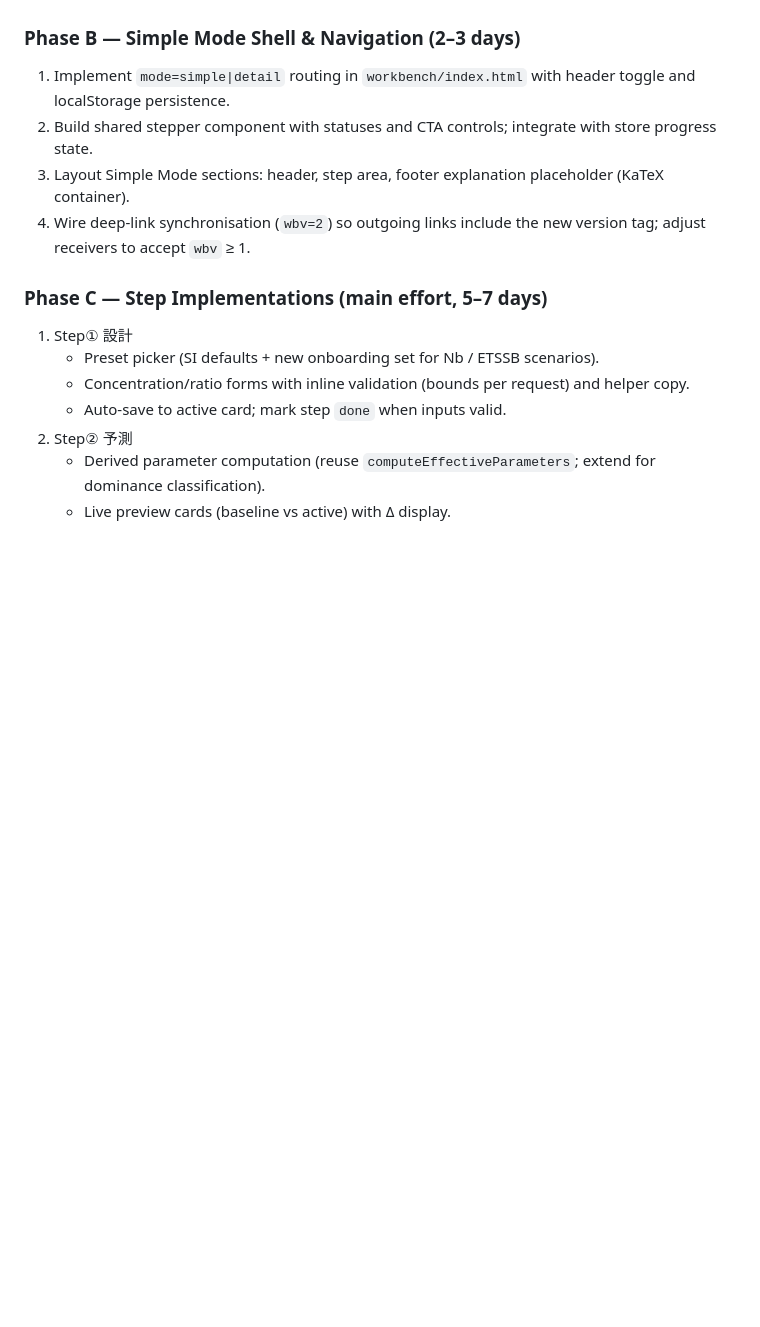
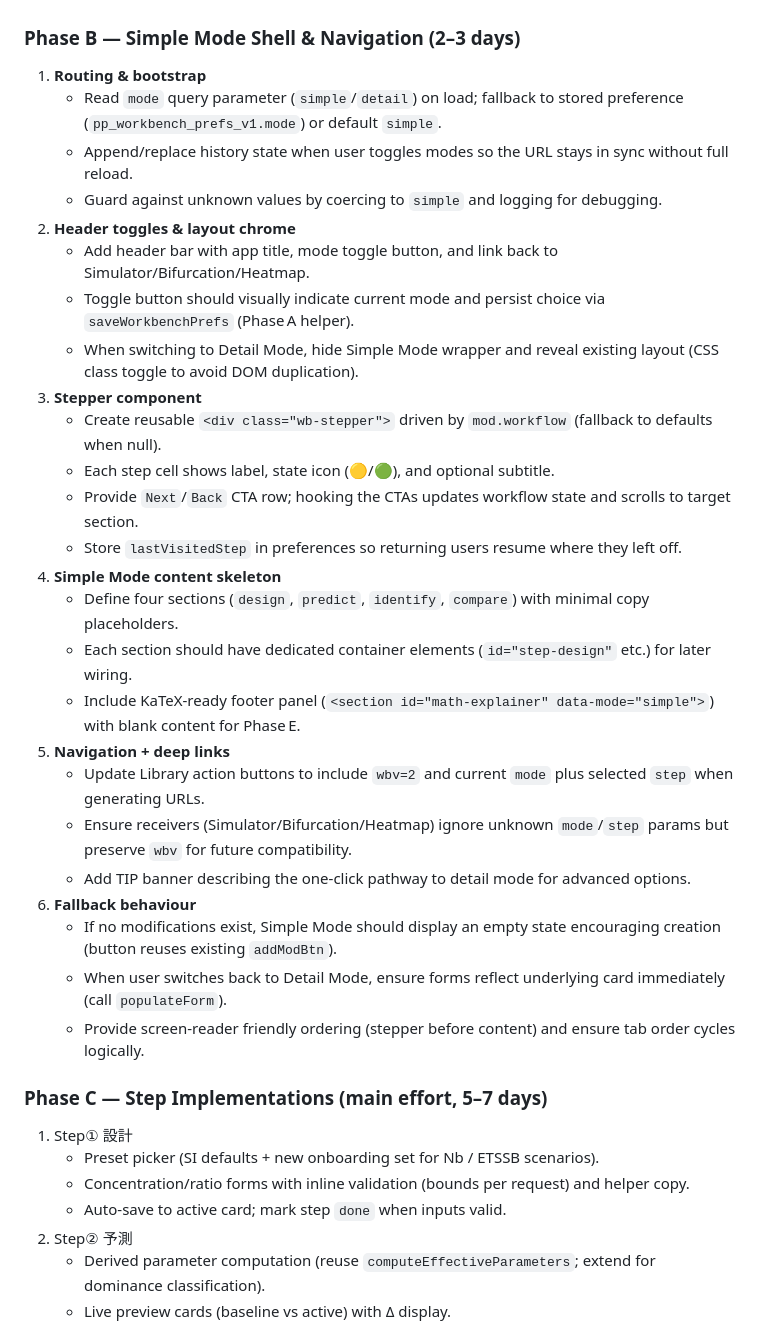
Before and after one commit to advantame/bio, a Markdown page: docs/workbench-simple-mode-plan.md, the part around the change. GitHub-like rendering; blank space fills up the shorter version.

Commit message:
Detail Phase B Simple Mode shell plan

```diff
--- a/docs/workbench-simple-mode-plan.md
+++ b/docs/workbench-simple-mode-plan.md
@@ -93,10 +93,31 @@ This plan translates `docs/new-Implementation-request.md` into actionable work.
    - Audit `buildSimulationVariants` usage of `mod.rPoly` / `mod.rNick`; decide whether to read from `inputs` or continue relying on migration to keep top-level fields synced (the latter simplifies Phase A as long as normalization updates them).
 
 ### Phase B — Simple Mode Shell & Navigation (2–3 days)
-1. Implement `mode=simple|detail` routing in `workbench/index.html` with header toggle and localStorage persistence.
-2. Build shared stepper component with statuses and CTA controls; integrate with store progress state.
-3. Layout Simple Mode sections: header, step area, footer explanation placeholder (KaTeX container).
-4. Wire deep-link synchronisation (`wbv=2`) so outgoing links include the new version tag; adjust receivers to accept `wbv` ≥ 1.
+1. **Routing & bootstrap**
+   - Read `mode` query parameter (`simple`/`detail`) on load; fallback to stored preference (`pp_workbench_prefs_v1.mode`) or default `simple`.
+   - Append/replace history state when user toggles modes so the URL stays in sync without full reload.
+   - Guard against unknown values by coercing to `simple` and logging for debugging.
+2. **Header toggles & layout chrome**
+   - Add header bar with app title, mode toggle button, and link back to Simulator/Bifurcation/Heatmap.
+   - Toggle button should visually indicate current mode and persist choice via `saveWorkbenchPrefs` (Phase A helper).
+   - When switching to Detail Mode, hide Simple Mode wrapper and reveal existing layout (CSS class toggle to avoid DOM duplication).
+3. **Stepper component**
+   - Create reusable `<div class="wb-stepper">` driven by `mod.workflow` (fallback to defaults when null).
+   - Each step cell shows label, state icon (🟡/🟢), and optional subtitle.
+   - Provide `Next`/`Back` CTA row; hooking the CTAs updates workflow state and scrolls to target section.
+   - Store `lastVisitedStep` in preferences so returning users resume where they left off.
+4. **Simple Mode content skeleton**
+   - Define four sections (`design`, `predict`, `identify`, `compare`) with minimal copy placeholders.
+   - Each section should have dedicated container elements (`id="step-design"` etc.) for later wiring.
+   - Include KaTeX-ready footer panel (`<section id="math-explainer" data-mode="simple">`) with blank content for Phase E.
+5. **Navigation + deep links**
+   - Update Library action buttons to include `wbv=2` and current `mode` plus selected `step` when generating URLs.
+   - Ensure receivers (Simulator/Bifurcation/Heatmap) ignore unknown `mode`/`step` params but preserve `wbv` for future compatibility.
+   - Add TIP banner describing the one-click pathway to detail mode for advanced options.
+6. **Fallback behaviour**
+   - If no modifications exist, Simple Mode should display an empty state encouraging creation (button reuses existing `addModBtn`).
+   - When user switches back to Detail Mode, ensure forms reflect underlying card immediately (call `populateForm`).
+   - Provide screen-reader friendly ordering (stepper before content) and ensure tab order cycles logically.
 
 ### Phase C — Step Implementations (main effort, 5–7 days)
 1. Step① 設計
```
